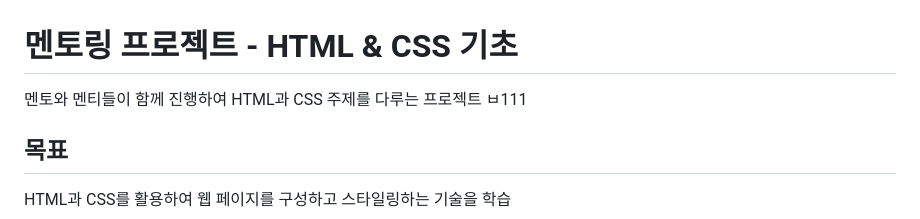
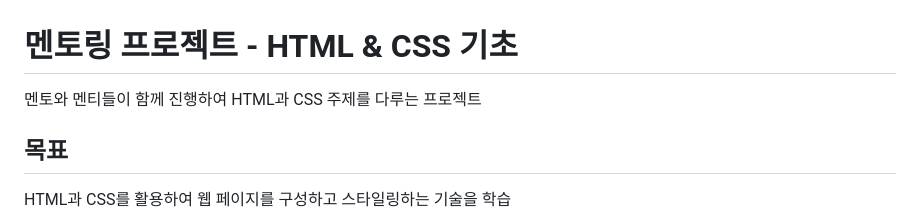
Before and after one commit to rlaehddn0301/web1-html, a Markdown page: README.md, the part around the change. Drawn GitHub-style.

```diff
--- a/README.md
+++ b/README.md
@@ -1,7 +1,7 @@
 # 멘토링 프로젝트 - HTML & CSS 기초
 
 멘토와 멘티들이 함께 진행하여 HTML과 CSS 주제를 다루는 프로젝트
-ㅂ111
+
 ## 목표
 
 HTML과 CSS를 활용하여 웹 페이지를 구성하고 스타일링하는 기술을 학습
```
